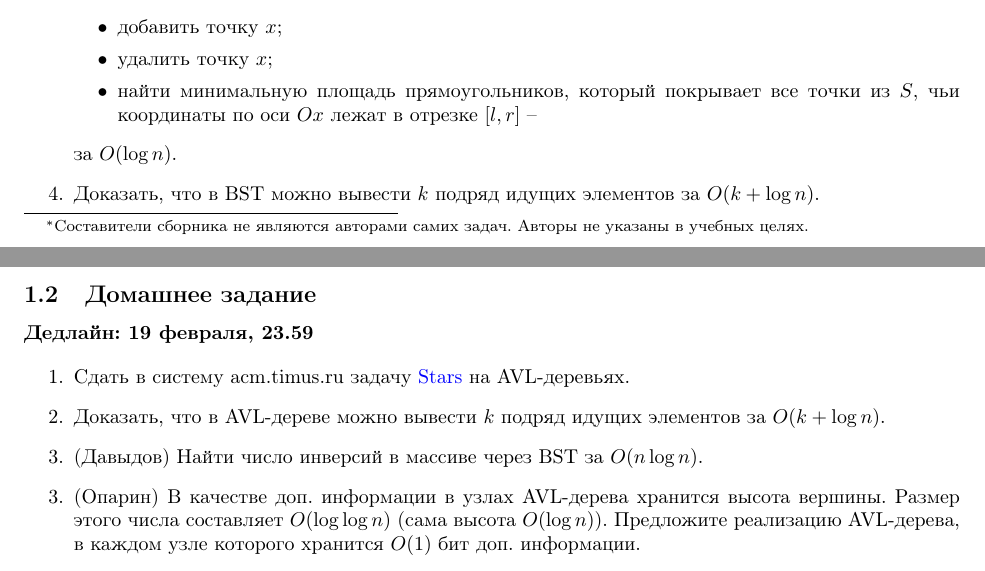
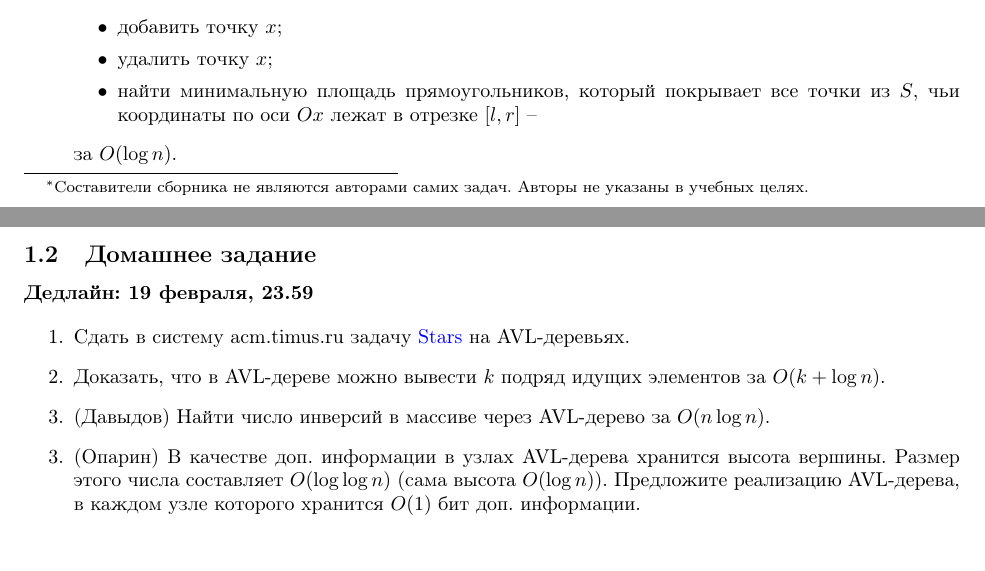
Before and after one commit to vsevolod-oparin/Algorithms-Practice-Spring-2014, a LaTeX document (algo-spring-2014.tex, which reads practice/p01.tex): two parts of pages 1 and 2 of 2, joined at a grey line, cut so that both start at the same text. Compiled offline with pdfLaTeX.

Commit message:
Update p01.tex

```diff
--- a/practice/p01.tex
+++ b/practice/p01.tex
@@ -35,9 +35,6 @@
 \end{itemize}
     за $O(\log n)$.
 
-  \item Доказать, что в BST можно вывести $k$ подряд идущих элементов за $O(k +
-\log n)$.
-
 \end{enumerate}
 
 \subsection{Домашнее задание}
@@ -52,7 +49,7 @@
   \item Доказать, что в AVL-дереве можно вывести $k$ подряд идущих элементов за
 $O(k + \log n)$.
 
-  \item[3.] (Давыдов) Найти число инверсий в массиве через BST за $O(n \log n)$.
+  \item[3.] (Давыдов) Найти число инверсий в массиве через AVL-дерево за $O(n \log n)$.
 
   \item[3.] (Опарин) В качестве доп. информации в узлах AVL-дерева хранится
 высота вершины. Размер этого числа составляет $O(\log \log n)$ (сама высота
```
